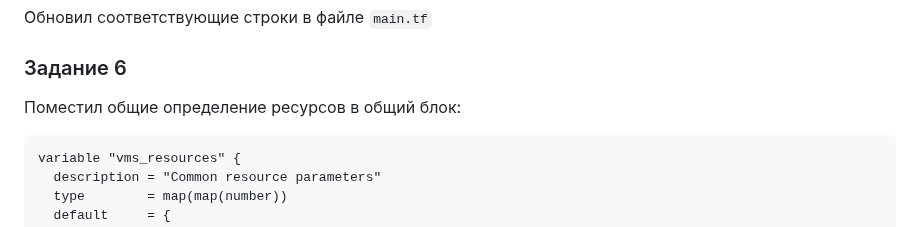
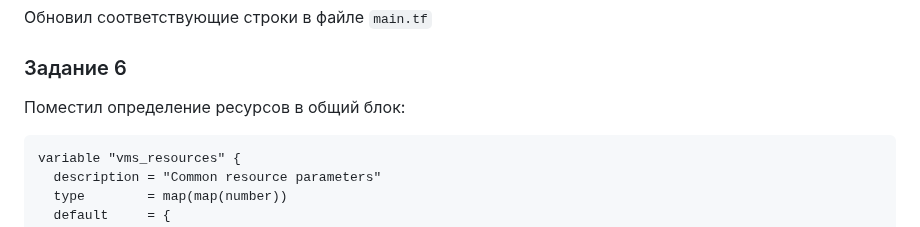
Before and after one commit to a-prokopyev-resume/devops-netology, a Markdown page: 07-terraform-new/02/hw-02.md, the part around the change. Drawn GitHub-style.

````diff
--- a/07-terraform-new/02/hw-02.md
+++ b/07-terraform-new/02/hw-02.md
@@ -381,7 +381,7 @@ locals {
 Обновил соответствующие строки в файле `main.tf`
 
 ### Задание 6
-Поместил общие определение ресурсов в общий блок:
+Поместил определение ресурсов в общий блок:
 ```
 variable "vms_resources" {
   description = "Common resource parameters"
````
